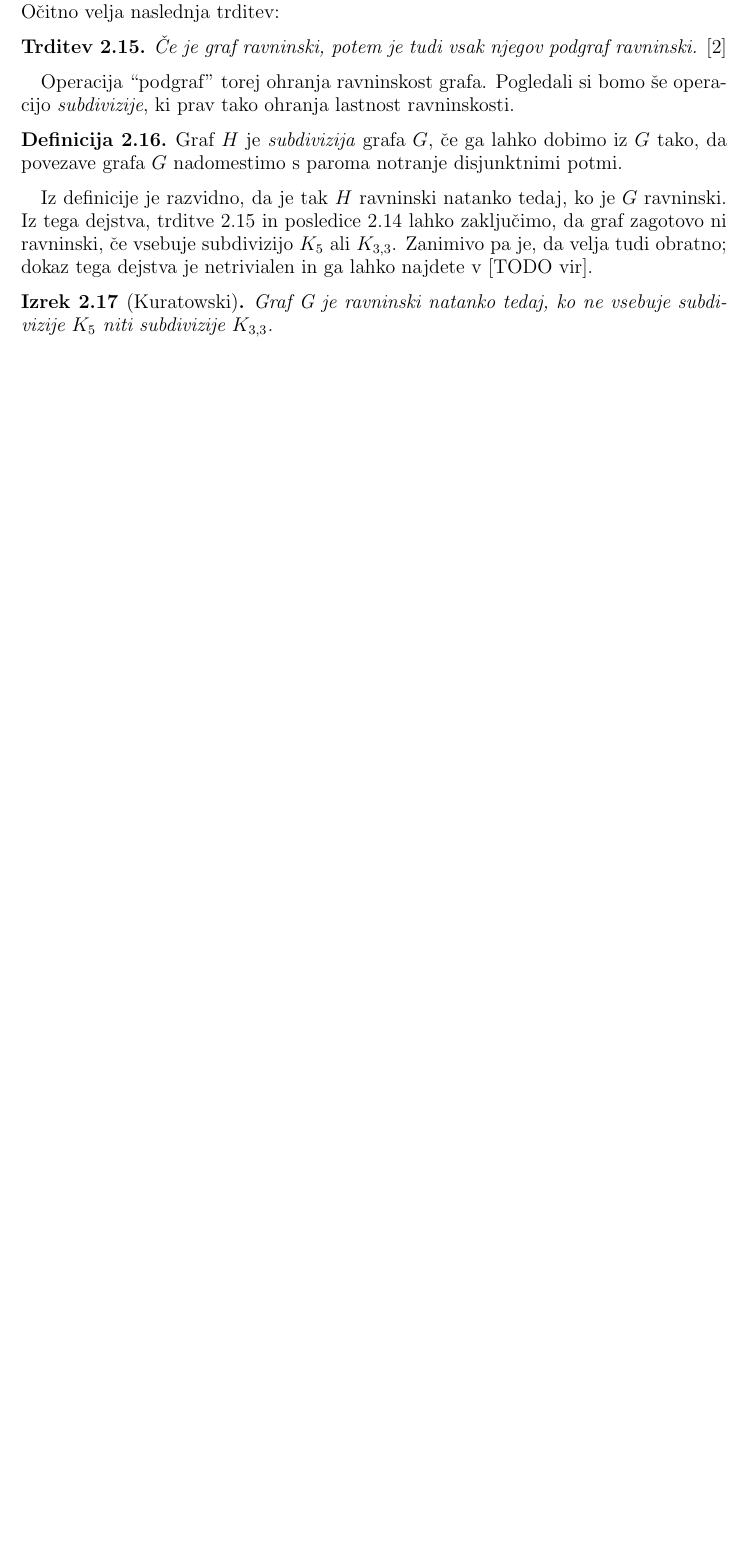
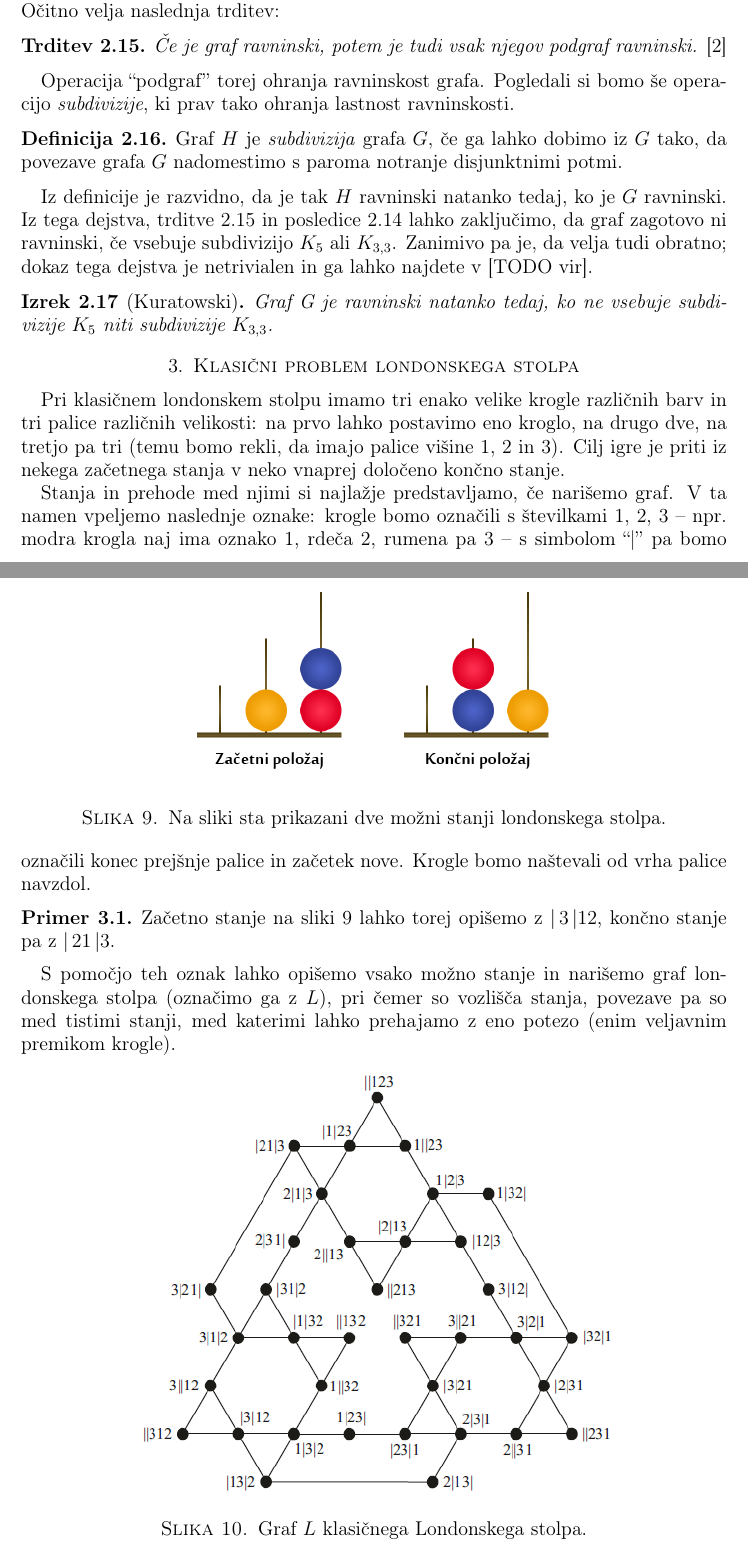
Before and after one commit to inesmersak/problem-londonskega-stolpa, a LaTeX paper (problem-londonskega-stolpa.tex): part of page 7 of 7 before the commit and two parts of pages 7 and 8 of 9 after it, the two joined at a grey line, cut so that both start at the same text, the shorter picture padded with empty space. Compiled offline with pdfLaTeX.

Commit message:
Zacela s poglavjem o klasicnem londonskem stolpu, ga opisala, dodala sliki stanj in grafa. Nekaj lastnosti grafa.

```diff
--- a/problem-londonskega-stolpa.tex
+++ b/problem-londonskega-stolpa.tex
@@ -2,12 +2,13 @@
 % ukazi za delo s slovenscino -- izberi kodiranje, ki ti ustreza
 \usepackage[slovene]{babel}
 %\usepackage[cp1250]{inputenc}
-%\usepackage[T1]{fontenc}
+\usepackage[T1]{fontenc}
 \usepackage[utf8]{inputenc}
 \usepackage{amsmath,amssymb,amsfonts}
 \usepackage{url}
 %\usepackage[normalem]{ulem}
 \usepackage[dvipsnames,usenames]{color}
+\usepackage{graphicx}
 
 % ne spreminjaj podatkov, ki vplivajo na obliko strani
 \textwidth 15cm
@@ -53,6 +54,8 @@
 \newcommand{\graf}[1][G]{\ensuremath{#1 = (V(#1), E(#1))}}
 \newcommand{\vozlisca}[1][G]{\ensuremath{V(#1)}}
 \newcommand{\povezave}[1][G]{\ensuremath{E(#1)}}
+\newcommand{\bd}{\ensuremath{|\,}}
+\newcommand{\ed}{\ensuremath{\,|}}
 % operatorji
 \DeclareMathOperator {\stopnja} {deg}
 
@@ -327,3 +330,24 @@ Iz definicije je razvidno, da je tak $H$ ravninski natanko tedaj, ko je $G$ ravn
 %	Če je $c\colon \vozlisca \to [k]$, rečemo, da je $c$ $k$-barvanje. \emph{Kromatično število} grafa $G$, $\mathcal{X}(G)$, je najmanjši $k$, za katerega obstaja $k$-barvanje grafa G.
 %\end{definicija}
 
+\section{Klasični problem londonskega stolpa}
+Pri klasičnem londonskem stolpu imamo tri enako velike krogle različnih barv in tri palice različnih velikosti: na prvo lahko postavimo eno kroglo, na drugo dve, na tretjo pa tri (temu bomo rekli, da imajo palice višine 1, 2 in 3). Cilj igre je priti iz nekega začetnega stanja v neko vnaprej določeno končno stanje.
+
+\begin{figure}[h]
+    \includegraphics[width=250pt]{img/london-tower.png}
+    \caption{Na sliki sta prikazani dve možni stanji londonskega stolpa.}
+    \label{fig:stanji}
+\end{figure}
+
+Stanja in prehode med njimi si najlažje predstavljamo, če narišemo graf. V ta namen vpeljemo naslednje oznake:
+krogle bomo označili s številkami 1, 2, 3 -- npr.\ modra krogla naj ima oznako 1, rdeča 2, rumena pa 3 -- s simbolom ``|'' pa bomo označili konec prejšnje palice in začetek nove. Krogle bomo naštevali od vrha palice navzdol.
+
+\begin{primer}
+    Začetno stanje na sliki \ref{fig:stanji} lahko torej opišemo z $\bd 3 \ed 12$, končno stanje pa z $\bd 21 \ed 3$.
+\end{primer}
+
+S pomočjo teh oznak lahko opišemo vsako možno stanje in narišemo graf londonskega stolpa (označimo ga z $L$), pri čemer so vozlišča stanja, povezave pa so med tistimi stanji, med katerimi lahko prehajamo z eno potezo (enim veljavnim premikom krogle).
+
+\begin{figure}[h]
+    \includegraphics[width=300pt]{img/tolgraph.png}
+    \caption{Graf $L$ klasičnega Londonskega stolpa.}
```
Also changed, not shown: problem-londonskega-stolpa.pdf, problem-londonskega-stolpa.tex (11 more changed lines).
